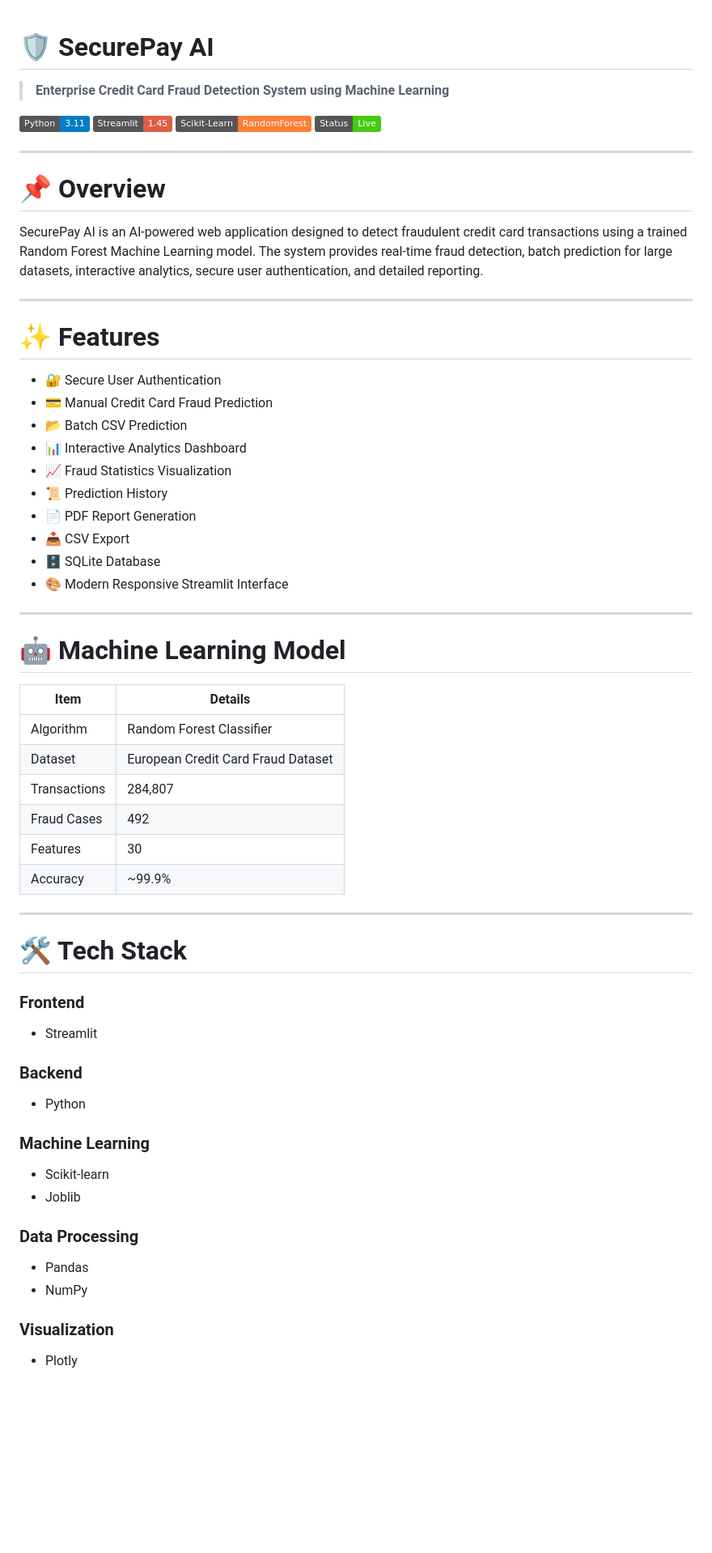
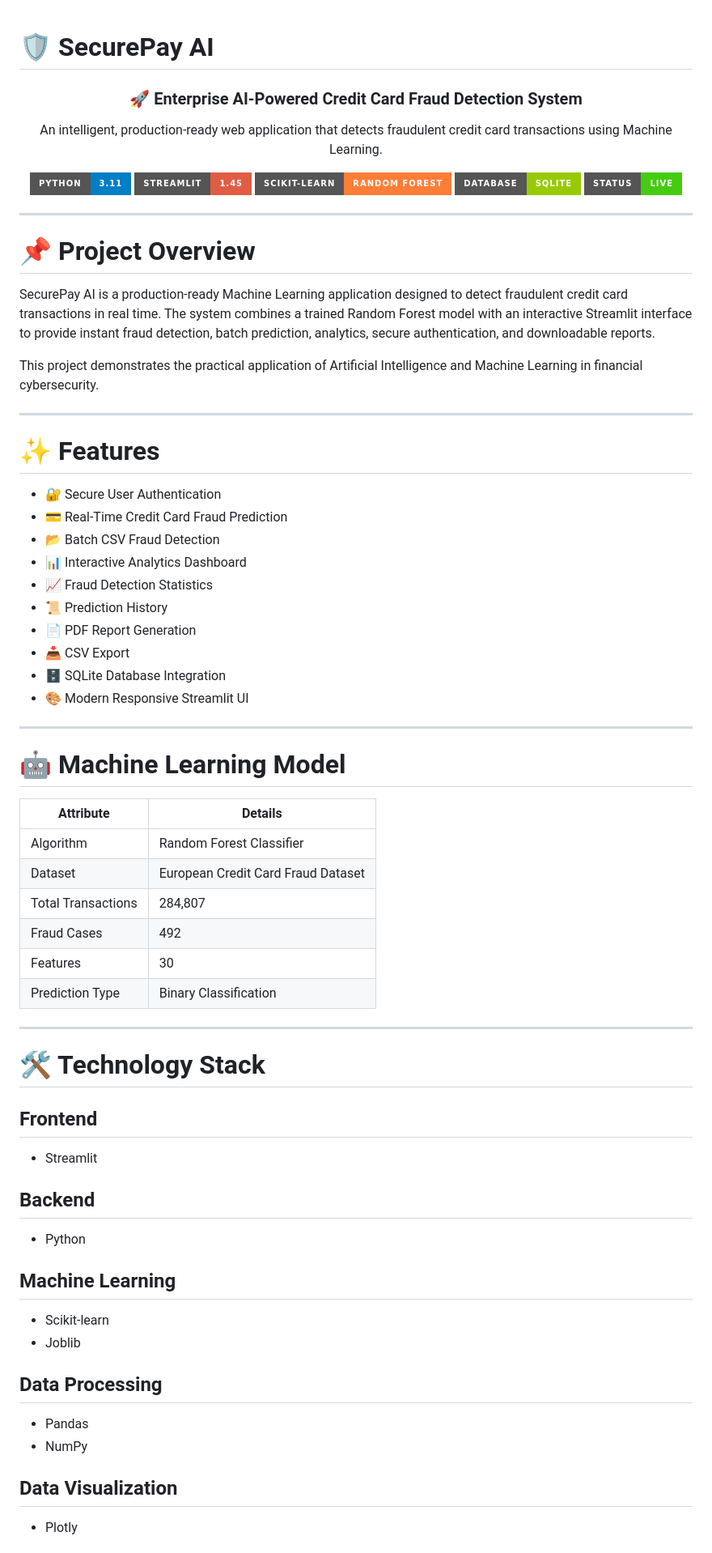
Before and after one commit to shaikmahammadshajid-crypto/SecurePay-AI, a Markdown page: README.md, the part around one of its changes. Shown at 81% size. GitHub-like rendering; badges without logos; blank space fills up the shorter version.

Commit message:
Add professional README

```diff
--- a/README.md
+++ b/README.md
@@ -1,64 +1,73 @@
 # 🛡️ SecurePay AI
 
-> **Enterprise Credit Card Fraud Detection System using Machine Learning**
+<div align="center">
 
-![Python](https://img.shields.io/badge/Python-3.11-blue)
-![Streamlit](https://img.shields.io/badge/Streamlit-1.45-red)
-![Scikit-Learn](https://img.shields.io/badge/Scikit--Learn-RandomForest-orange)
-![Status](https://img.shields.io/badge/Status-Live-success)
+### 🚀 Enterprise AI-Powered Credit Card Fraud Detection System
+
+An intelligent, production-ready web application that detects fraudulent credit card transactions using Machine Learning.
+
+![Python](https://img.shields.io/badge/Python-3.11-blue?style=for-the-badge&logo=python)
+![Streamlit](https://img.shields.io/badge/Streamlit-1.45-red?style=for-the-badge&logo=streamlit)
+![Scikit-Learn](https://img.shields.io/badge/Scikit--Learn-Random%20Forest-orange?style=for-the-badge&logo=scikitlearn)
+![SQLite](https://img.shields.io/badge/Database-SQLite-green?style=for-the-badge&logo=sqlite)
+![Status](https://img.shields.io/badge/Status-Live-success?style=for-the-badge)
+
+</div>
 
 ---
 
-# 📌 Overview
+# 📌 Project Overview
 
-SecurePay AI is an AI-powered web application designed to detect fraudulent credit card transactions using a trained Random Forest Machine Learning model. The system provides real-time fraud detection, batch prediction for large datasets, interactive analytics, secure user authentication, and detailed reporting.
+SecurePay AI is a production-ready Machine Learning application designed to detect fraudulent credit card transactions in real time. The system combines a trained Random Forest model with an interactive Streamlit interface to provide instant fraud detection, batch prediction, analytics, secure authentication, and downloadable reports.
+
+This project demonstrates the practical application of Artificial Intelligence and Machine Learning in financial cybersecurity.
 
 ---
 
 # ✨ Features
 
 - 🔐 Secure User Authentication
-- 💳 Manual Credit Card Fraud Prediction
-- 📂 Batch CSV Prediction
+- 💳 Real-Time Credit Card Fraud Prediction
+- 📂 Batch CSV Fraud Detection
 - 📊 Interactive Analytics Dashboard
-- 📈 Fraud Statistics Visualization
+- 📈 Fraud Detection Statistics
 - 📜 Prediction History
 - 📄 PDF Report Generation
 - 📥 CSV Export
-- 🗄️ SQLite Database
-- 🎨 Modern Responsive Streamlit Interface
+- 🗄️ SQLite Database Integration
+- 🎨 Modern Responsive Streamlit UI
 
 ---
 
 # 🤖 Machine Learning Model
 
-| Item | Details |
-|------|---------|
+| Attribute | Details |
+|-----------|---------|
 | Algorithm | Random Forest Classifier |
 | Dataset | European Credit Card Fraud Dataset |
-| Transactions | 284,807 |
+| Total Transactions | 284,807 |
 | Fraud Cases | 492 |
 | Features | 30 |
-| Accuracy | ~99.9% |
+| Prediction Type | Binary Classification |
 
 ---
 
-# 🛠️ Tech Stack
+# 🛠️ Technology Stack
 
-### Frontend
+## Frontend
 - Streamlit
 
-### Backend
+## Backend
 - Python
 
-### Machine Learning
+## Machine Learning
 - Scikit-learn
 - Joblib
 
-### Data Processing
+## Data Processing
 - Pandas
 - NumPy
 
-### Visualization
+## Data Visualization
 - Plotly
 
```
Also changed, not shown: other parts of README.md (+103 -43 lines).
